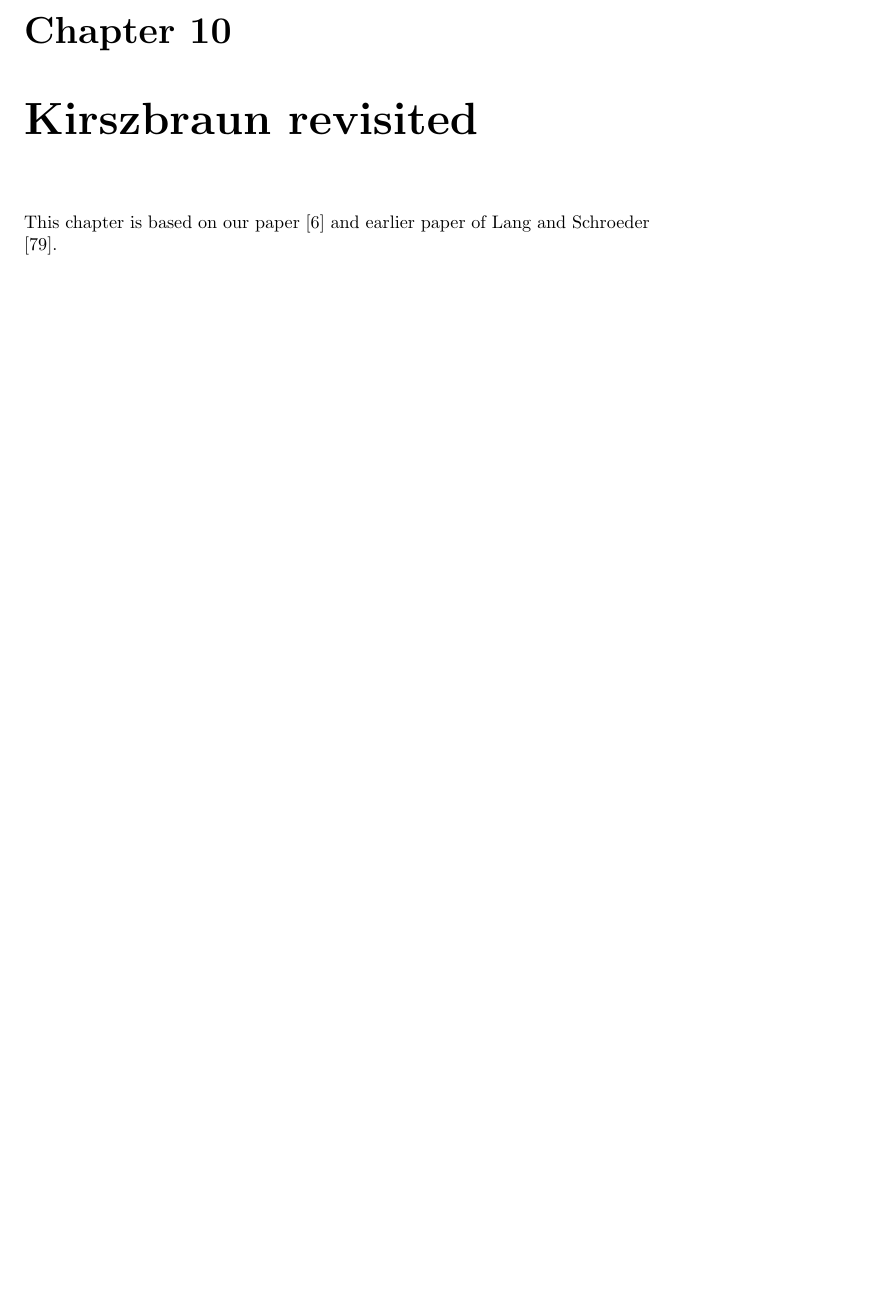
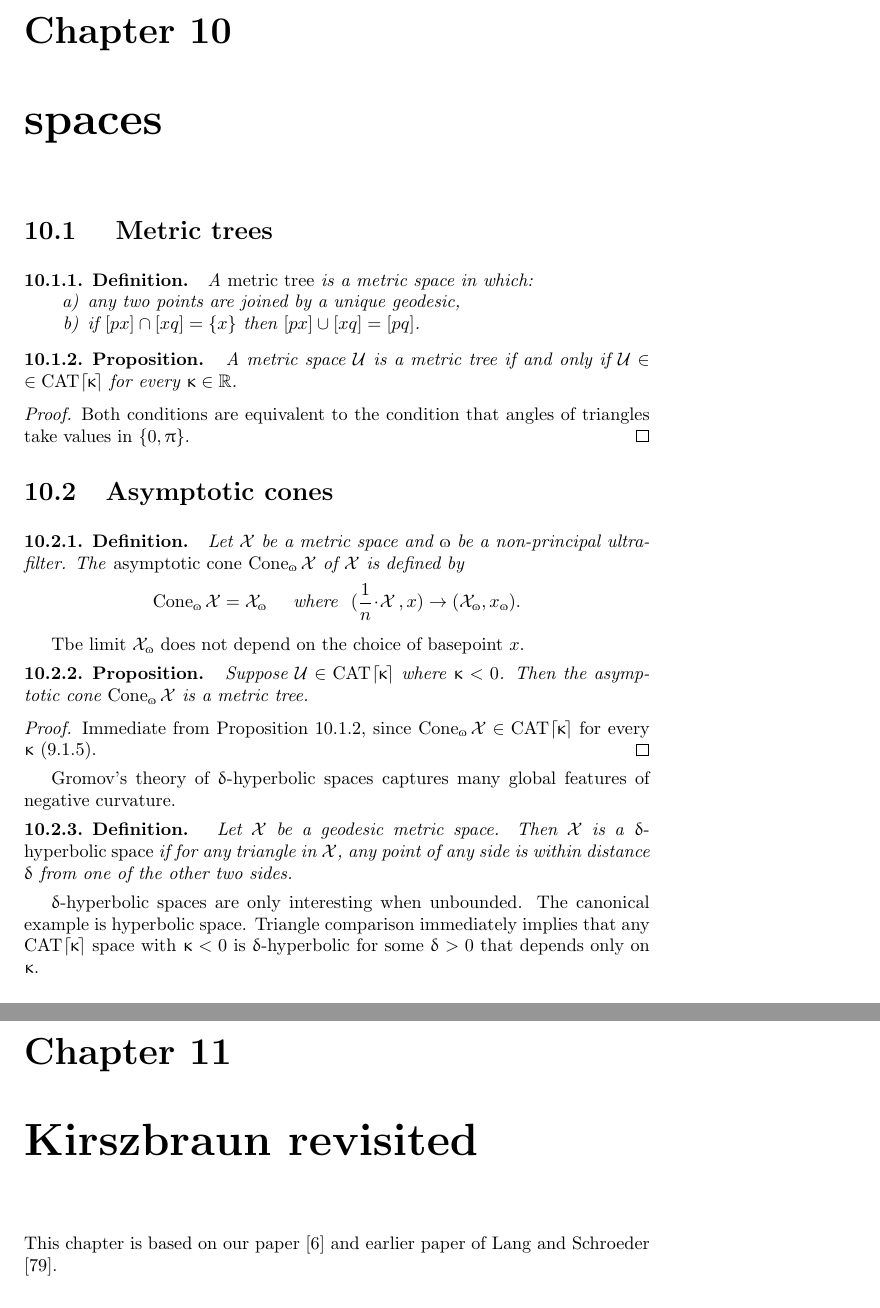
Before and after one commit to anton-petrunin/book, a LaTeX thesis (vol1.tex, which reads defs-CBA.tex): part of page 98 of 255 before the commit and two parts of pages 98 and 99 of 256 after it, the two joined at a grey line, cut so that both start at the same text, the shorter picture padded with empty space. Compiled offline with pdfLaTeX.

Commit message:
defs-CBA.tex

```diff
--- a/defs-CBA.tex
+++ b/defs-CBA.tex
@@ -2319,3 +2319,57 @@ the majorizing map for $\alpha$ is distance preserving.
 \end{subthm}
 
 \end{thm}
+
+%%%%%%%%%%%%
+%%%%%%%%%%%%
+
+\chapter{spaces}
+
+\section{ Metric trees}
+\begin{thm}{Definition}
+\label{def:R-tree}
+A \emph{metric tree} is a metric space in which:
+\begin{subthm}{}
+ any two points are joined by a unique geodesic,
+\end{subthm}
+\begin{subthm}{}
+if $[p x]\cap [x q] = \{x\}$ then $[p x]\cup [x q] = [p q]$.
+\end{subthm}
+\end{thm}
+
+\begin{thm}{Proposition}
+\label{prop:R-tree}
+A metric space $\spc{U}$ is a  metric tree if and only if
+$\spc{U}\in\Cat{}{\kappa}$ for every $\kappa\in\RR$.
+\end{thm}
+
+\parit{Proof.} Both conditions are equivalent to the condition that angles of  triangles take values in $\{0,\pi\}$.
+\qeds
+
+\section{Asymptotic cones}
+\begin{thm}{Definition}
+\label{def:asymptotic-cone} Let $\spc{X}$ be a metric space and $\o$ be a non-principal ultrafilter.
+The \emph{asymptotic cone} $\Cone_\o\spc{X}$ of $\spc{X}$  is defined by
+\[
+\Cone_\o\spc{X}= \spc{X}_\o \text{\ \ \ \ where \  }
+(\frac{1}{n}\cdot\spc{X}\,, x)\to (\spc{X}_\o,x_\o).
+\]
+\end{thm}
+Tbe limit $\spc{X}_\o$ does not depend on the choice of basepoint $x$.
+
+\begin{thm}{Proposition}
+Suppose $\spc{U}\in \Cat{}{\kappa}$ where $\kappa <0$. Then the asymptotic cone $\Cone_\o\spc{X}$ is a metric tree.
+\end{thm}
+
+\parit{Proof.}
+Immediate from Proposition  \ref{prop:R-tree}, since  $\Cone_\o\spc{X}\in\Cat{}{\kappa}$ for every $\kappa$ (\ref{prop:CAT^omega}).
+\qeds
+
+
+Gromov's theory of $\delta$-hyperbolic spaces captures many global features of negative curvature.
+
+\begin{thm}{Definition}
+\label{def:delta-hyperbolic} Let $\spc{X}$ be a geodesic metric space.  Then $\spc{X}$ is a \emph{$\delta$-hyperbolic space} if for any triangle in $\spc{X}$, any point of any side is within distance $\delta$ from one of the other two sides.
+\end{thm}
+
+$\delta$-hyperbolic spaces are only interesting when unbounded.  The canonical example is hyperbolic space.  Triangle comparison immediately implies that any $\Cat{}{\kappa}$ space with $\kappa<0$ is  $\delta$-hyperbolic for some $\delta>0$ that depends only on $\kappa$.
```
Also changed, not shown: defs-CBA.tex (2 more changed lines).
